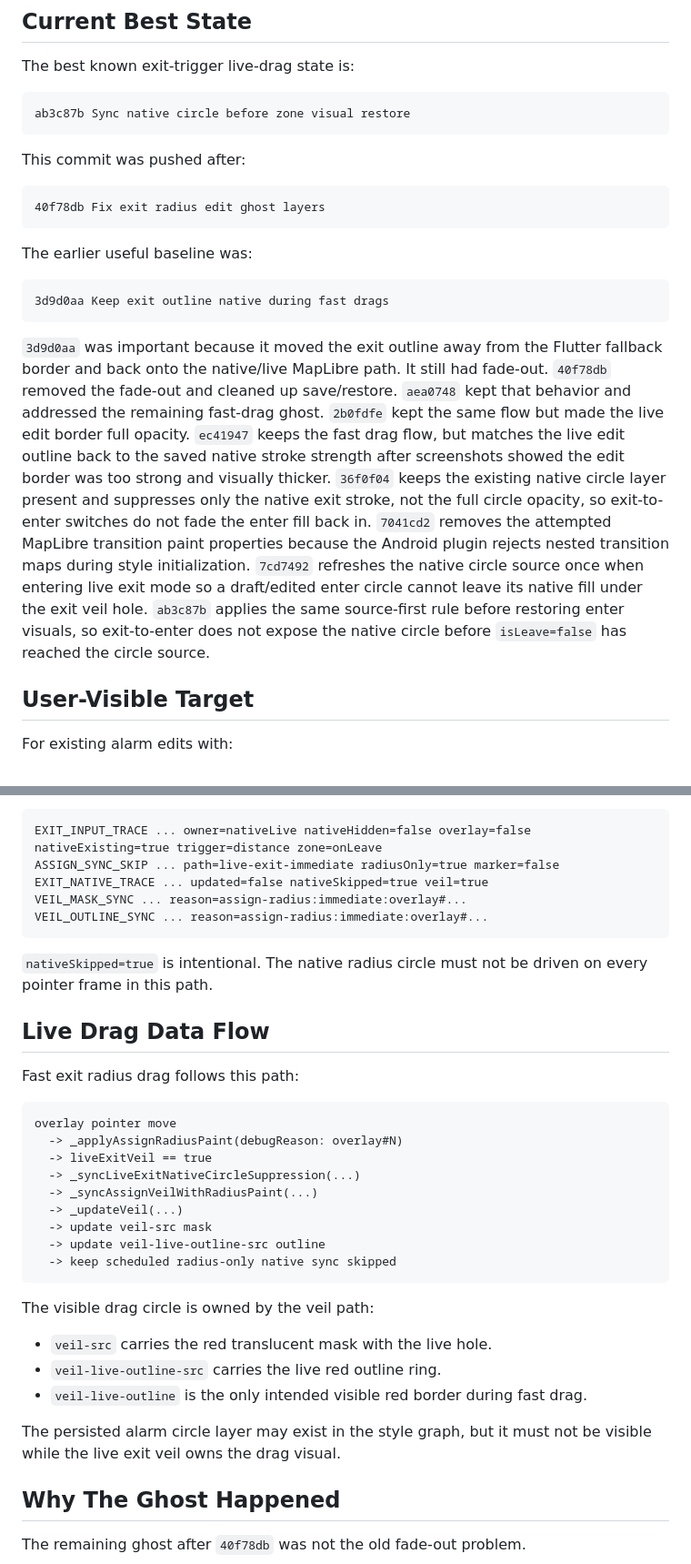
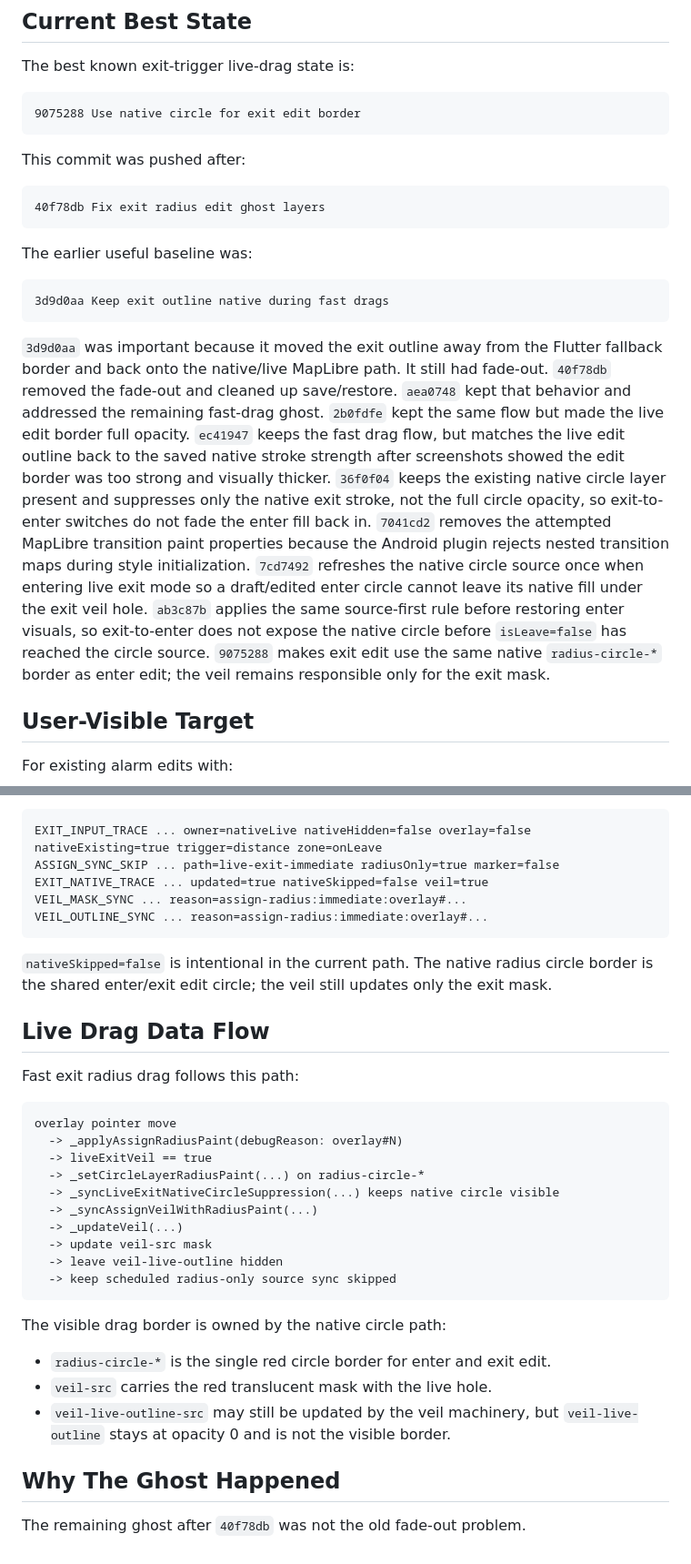
Before and after one commit to elizerpist/gpsalarm, a Markdown page: docs/2026-05-14-exit-trigger-live-drag-dataflow.md, 2 parts joined by grey strips. Shown at 91% size. Drawn GitHub-style.

````diff
--- a/docs/2026-05-14-exit-trigger-live-drag-dataflow.md
+++ b/docs/2026-05-14-exit-trigger-live-drag-dataflow.md
@@ -5,7 +5,7 @@
 The best known exit-trigger live-drag state is:
 
 ```text
-ab3c87b Sync native circle before zone visual restore
+9075288 Use native circle for exit edit border
 ```
 
 This commit was pushed after:
@@ -20,7 +20,7 @@ The earlier useful baseline was:
 3d9d0aa Keep exit outline native during fast drags
 ```
 
-`3d9d0aa` was important because it moved the exit outline away from the Flutter fallback border and back onto the native/live MapLibre path. It still had fade-out. `40f78db` removed the fade-out and cleaned up save/restore. `aea0748` kept that behavior and addressed the remaining fast-drag ghost. `2b0fdfe` kept the same flow but made the live edit border full opacity. `ec41947` keeps the fast drag flow, but matches the live edit outline back to the saved native stroke strength after screenshots showed the edit border was too strong and visually thicker. `36f0f04` keeps the existing native circle layer present and suppresses only the native exit stroke, not the full circle opacity, so exit-to-enter switches do not fade the enter fill back in. `7041cd2` removes the attempted MapLibre transition paint properties because the Android plugin rejects nested transition maps during style initialization. `7cd7492` refreshes the native circle source once when entering live exit mode so a draft/edited enter circle cannot leave its native fill under the exit veil hole. `ab3c87b` applies the same source-first rule before restoring enter visuals, so exit-to-enter does not expose the native circle before `isLeave=false` has reached the circle source.
+`3d9d0aa` was important because it moved the exit outline away from the Flutter fallback border and back onto the native/live MapLibre path. It still had fade-out. `40f78db` removed the fade-out and cleaned up save/restore. `aea0748` kept that behavior and addressed the remaining fast-drag ghost. `2b0fdfe` kept the same flow but made the live edit border full opacity. `ec41947` keeps the fast drag flow, but matches the live edit outline back to the saved native stroke strength after screenshots showed the edit border was too strong and visually thicker. `36f0f04` keeps the existing native circle layer present and suppresses only the native exit stroke, not the full circle opacity, so exit-to-enter switches do not fade the enter fill back in. `7041cd2` removes the attempted MapLibre transition paint properties because the Android plugin rejects nested transition maps during style initialization. `7cd7492` refreshes the native circle source once when entering live exit mode so a draft/edited enter circle cannot leave its native fill under the exit veil hole. `ab3c87b` applies the same source-first rule before restoring enter visuals, so exit-to-enter does not expose the native circle before `isLeave=false` has reached the circle source. `9075288` makes exit edit use the same native `radius-circle-*` border as enter edit; the veil remains responsible only for the exit mask.
 
 ## User-Visible Target
 
@@ -37,12 +37,12 @@ The expected debug shape during drag is:
 ```text
 EXIT_INPUT_TRACE ... owner=nativeLive nativeHidden=false overlay=false nativeExisting=true trigger=distance zone=onLeave
 ASSIGN_SYNC_SKIP ... path=live-exit-immediate radiusOnly=true marker=false
-EXIT_NATIVE_TRACE ... updated=false nativeSkipped=true veil=true
+EXIT_NATIVE_TRACE ... updated=true nativeSkipped=false veil=true
 VEIL_MASK_SYNC ... reason=assign-radius:immediate:overlay#...
 VEIL_OUTLINE_SYNC ... reason=assign-radius:immediate:overlay#...
 ```
 
-`nativeSkipped=true` is intentional. The native radius circle must not be driven on every pointer frame in this path.
+`nativeSkipped=false` is intentional in the current path. The native radius circle border is the shared enter/exit edit circle; the veil still updates only the exit mask.
 
 ## Live Drag Data Flow
 
@@ -52,21 +52,20 @@ Fast exit radius drag follows this path:
 overlay pointer move
   -> _applyAssignRadiusPaint(debugReason: overlay#N)
   -> liveExitVeil == true
-  -> _syncLiveExitNativeCircleSuppression(...)
+  -> _setCircleLayerRadiusPaint(...) on radius-circle-*
+  -> _syncLiveExitNativeCircleSuppression(...) keeps native circle visible
   -> _syncAssignVeilWithRadiusPaint(...)
   -> _updateVeil(...)
   -> update veil-src mask
-  -> update veil-live-outline-src outline
-  -> keep scheduled radius-only native sync skipped
+  -> leave veil-live-outline hidden
+  -> keep scheduled radius-only source sync skipped
 ```
 
-The visible drag circle is owned by the veil path:
+The visible drag border is owned by the native circle path:
 
+- `radius-circle-*` is the single red circle border for enter and exit edit.
 - `veil-src` carries the red translucent mask with the live hole.
-- `veil-live-outline-src` carries the live red outline ring.
-- `veil-live-outline` is the only intended visible red border during fast drag.
-
-The persisted alarm circle layer may exist in the style graph, but it must not be visible while the live exit veil owns the drag visual.
+- `veil-live-outline-src` may still be updated by the veil machinery, but `veil-live-outline` stays at opacity 0 and is not the visible border.
 
 ## Why The Ghost Happened
 
````
Also changed, not shown: other parts of docs/2026-05-14-exit-trigger-live-drag-dataflow.md (+9 -30 lines).
